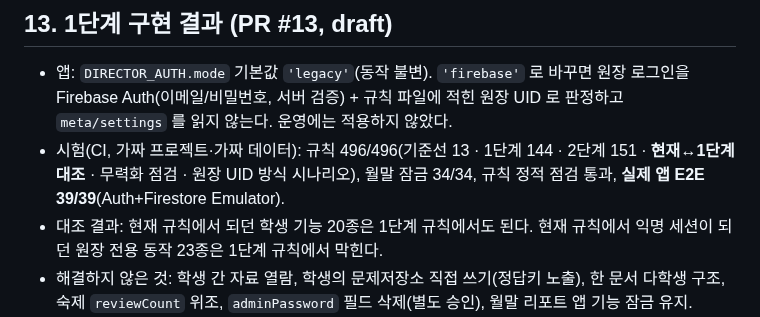
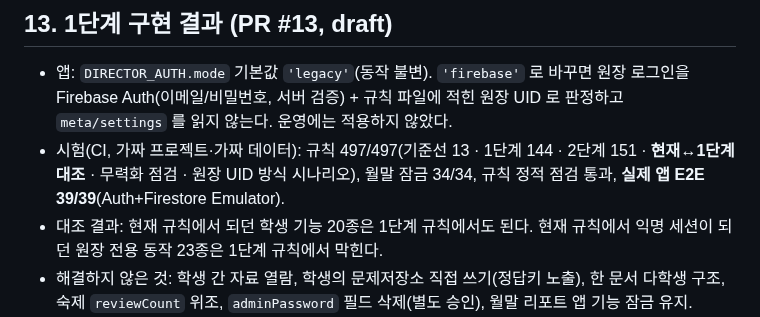
Before and after one commit to mathmaster0824/mnm-academy, a Markdown page: docs/SECURITY_REMEDIATION_PLAN.md, the part around the change. GitHub-like rendering.

Commit message:
계획서: 시험 수치 갱신(497)
Co-Authored-By: Claude Sonnet 5.5 <noreply@anthropic.com>
Claude-Session: https://claude.ai/code/session_015KNLMURBSMdjQyH1KGV1gz

```diff
--- a/docs/SECURITY_REMEDIATION_PLAN.md
+++ b/docs/SECURITY_REMEDIATION_PLAN.md
@@ -221,7 +221,7 @@ Firestore 규칙 배포, Cloud Functions 배포, main 병합, GitHub Pages 배
 ## 13. 1단계 구현 결과 (PR #13, draft)
 
 - 앱: `DIRECTOR_AUTH.mode` 기본값 `'legacy'`(동작 불변). `'firebase'` 로 바꾸면 원장 로그인을 Firebase Auth(이메일/비밀번호, 서버 검증) + 규칙 파일에 적힌 원장 UID 로 판정하고 `meta/settings` 를 읽지 않는다. 운영에는 적용하지 않았다.
-- 시험(CI, 가짜 프로젝트·가짜 데이터): 규칙 496/496(기준선 13 · 1단계 144 · 2단계 151 · **현재↔1단계 대조** · 무력화 점검 · 원장 UID 방식 시나리오), 월말 잠금 34/34, 규칙 정적 점검 통과, **실제 앱 E2E 39/39**(Auth+Firestore Emulator).
+- 시험(CI, 가짜 프로젝트·가짜 데이터): 규칙 497/497(기준선 13 · 1단계 144 · 2단계 151 · **현재↔1단계 대조** · 무력화 점검 · 원장 UID 방식 시나리오), 월말 잠금 34/34, 규칙 정적 점검 통과, **실제 앱 E2E 39/39**(Auth+Firestore Emulator).
 - 대조 결과: 현재 규칙에서 되던 학생 기능 20종은 1단계 규칙에서도 된다. 현재 규칙에서 익명 세션이 되던 원장 전용 동작 23종은 1단계 규칙에서 막힌다.
 - 해결하지 않은 것: 학생 간 자료 열람, 학생의 문제저장소 직접 쓰기(정답키 노출), 한 문서 다학생 구조, 숙제 `reviewCount` 위조, `adminPassword` 필드 삭제(별도 승인), 월말 리포트 앱 기능 잠금 유지.
 - 전환 절차: `docs/SECURITY_PHASE1_CUTOVER.md`.
```
